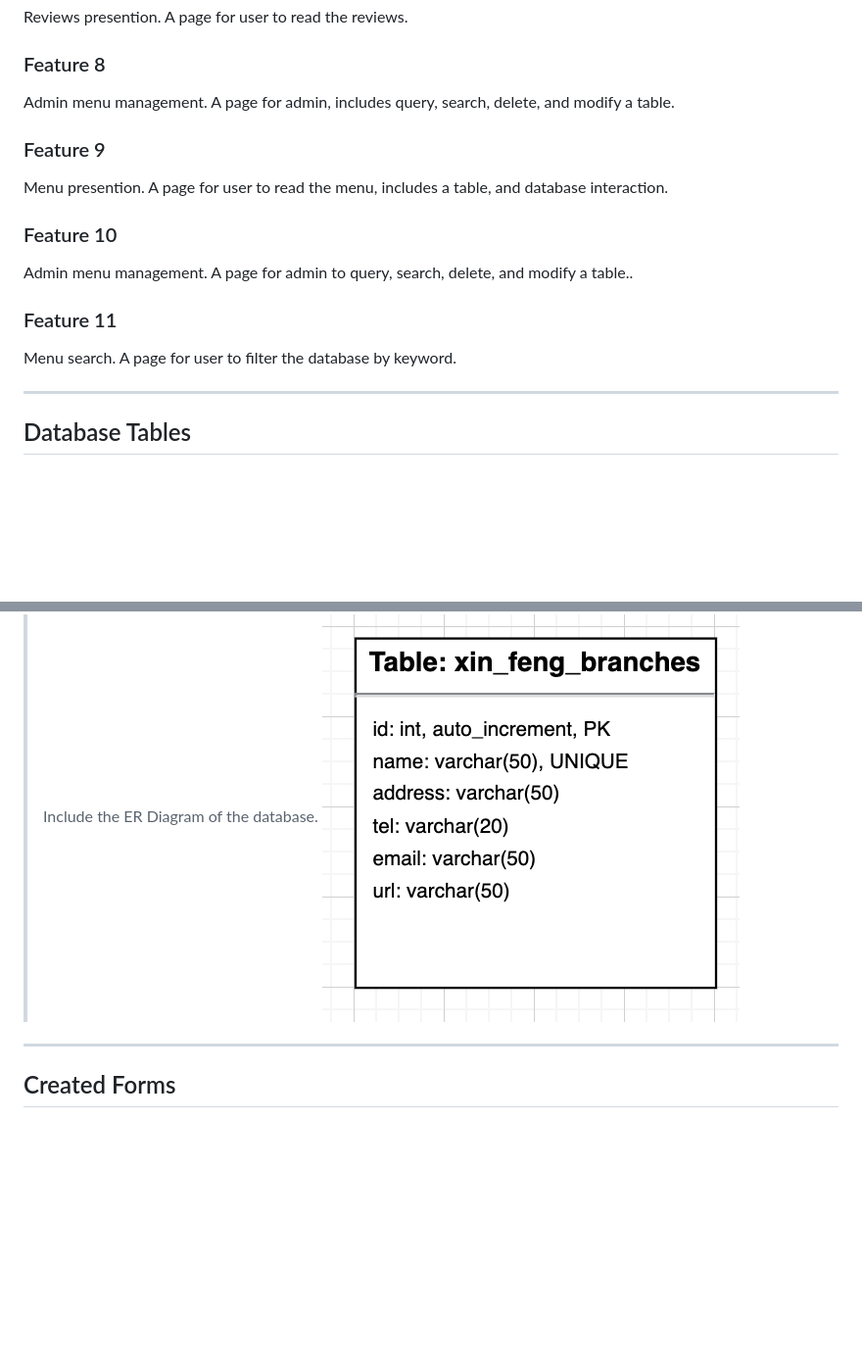
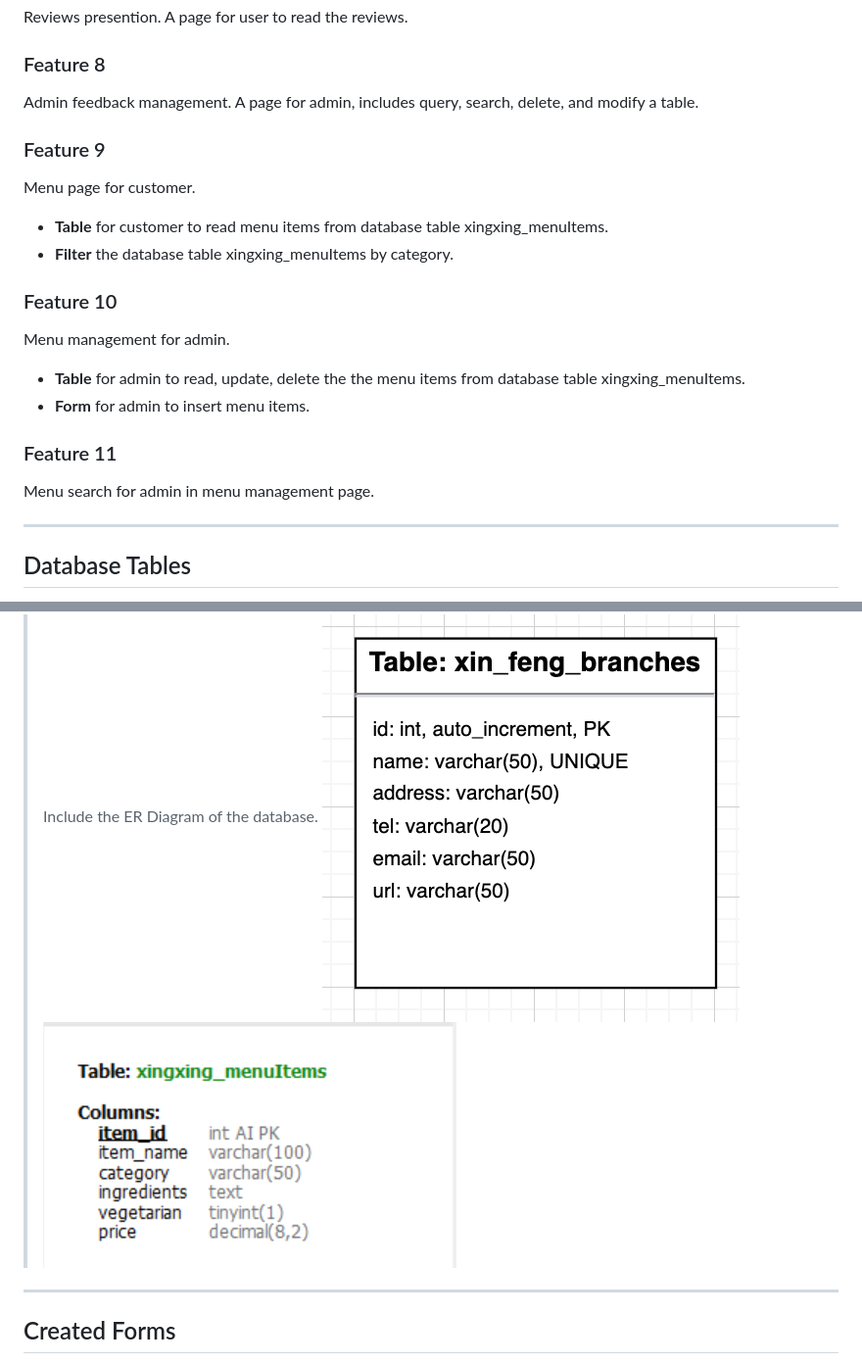
Before and after one commit to DanielF2002/PHP_team18, a Markdown page: README.md, 2 parts joined by grey strips. Shown: that part at 98% size. GitHub-like rendering; pictures changed too: images/er_xingxing_menuItems.png (added); blank space fills up the shorter version.

Commit message:
edited feature description and database info

```diff
--- a/README.md
+++ b/README.md
@@ -87,19 +87,23 @@ Reviews presention. A page for user to read the reviews.
 
 ### Feature 8
 
-Admin menu management. A page for admin, includes query, search, delete, and modify a table.
+Admin feedback management. A page for admin, includes query, search, delete, and modify a table.
 
 ### Feature 9
 
-Menu presention. A page for user to read the menu, includes a table, and database interaction.
+Menu page for customer.
+- **Table** for customer to read menu items from database table xingxing_menuItems.
+- **Filter** the database table xingxing_menuItems by category.
 
 ### Feature 10
 
-Admin menu management. A page for admin to query, search, delete, and modify a table..
+Menu management for admin.
+- **Table** for admin to read, update, delete the the menu items from database table xingxing_menuItems.
+- **Form** for admin to insert menu items.
 
 ### Feature 11
 
-Menu search. A page for user to filter the database by keyword.
+Menu search for admin in menu management page.
 
 ---
 
@@ -113,6 +117,7 @@ List the database tables that are part of your project.
 - Table 4 (Created By Xingxing WANG): MENU
 > Include the ER Diagram of the database.
 ![ER Xin_Feng_Table](images/er_xin_feng_branches.png)
+![ER xingxing_menuItem](images/er_xingxing_menuItems.png)
 
 ---
 
```
